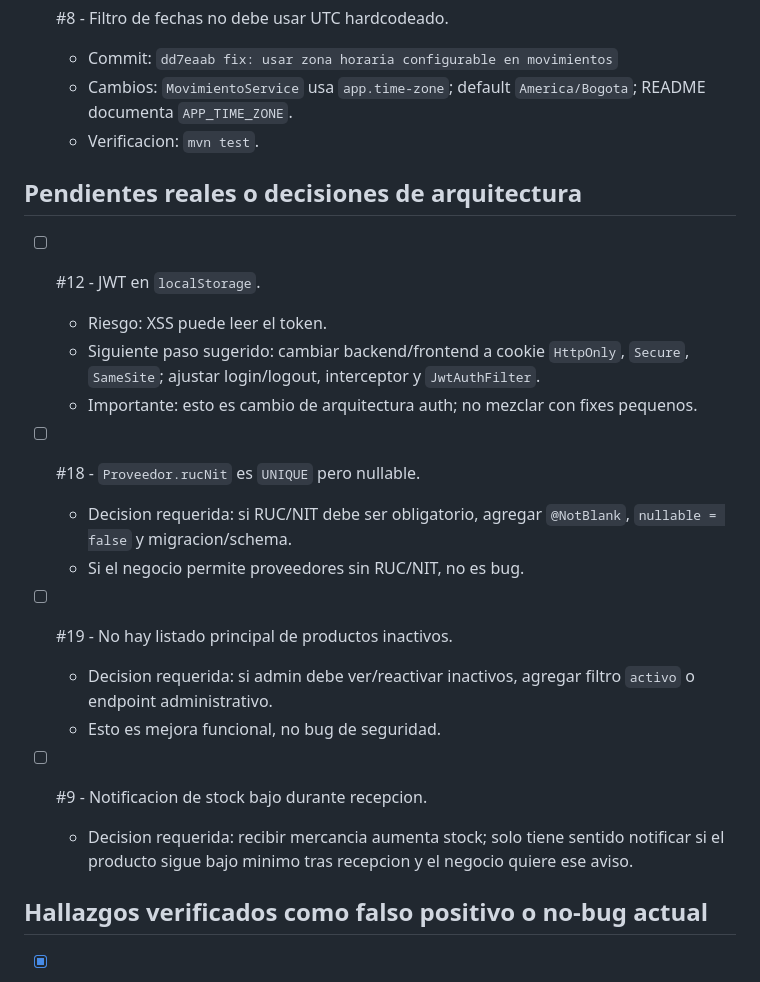
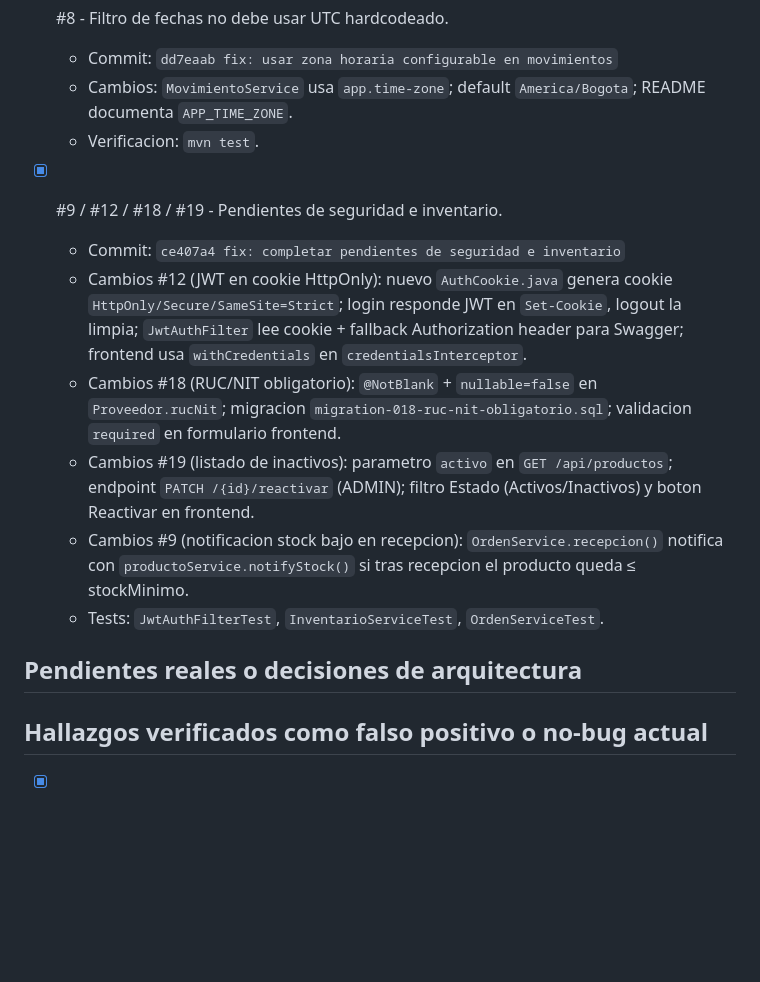
Before and after one commit to RwnzLS/Proyecto_Aula, a Markdown page: docs/bugs-fixes-context.md, the part around the change. Rendered like a GitHub page; blank space fills up the shorter version.

Commit message:
docs: actualizar estado de fixes pendientes

```diff
--- a/docs/bugs-fixes-context.md
+++ b/docs/bugs-fixes-context.md
@@ -53,23 +53,15 @@ Si un hallazgo se verifica como falso positivo o requiere decision de producto,
   - Cambios: `MovimientoService` usa `app.time-zone`; default `America/Bogota`; README documenta `APP_TIME_ZONE`.
   - Verificacion: `mvn test`.
 
+- [x] #9 / #12 / #18 / #19 - Pendientes de seguridad e inventario.
+  - Commit: `ce407a4 fix: completar pendientes de seguridad e inventario`
+  - Cambios #12 (JWT en cookie HttpOnly): nuevo `AuthCookie.java` genera cookie `HttpOnly/Secure/SameSite=Strict`; login responde JWT en `Set-Cookie`, logout la limpia; `JwtAuthFilter` lee cookie + fallback Authorization header para Swagger; frontend usa `withCredentials` en `credentialsInterceptor`.
+  - Cambios #18 (RUC/NIT obligatorio): `@NotBlank` + `nullable=false` en `Proveedor.rucNit`; migracion `migration-018-ruc-nit-obligatorio.sql`; validacion `required` en formulario frontend.
+  - Cambios #19 (listado de inactivos): parametro `activo` en `GET /api/productos`; endpoint `PATCH /{id}/reactivar` (ADMIN); filtro Estado (Activos/Inactivos) y boton Reactivar en frontend.
+  - Cambios #9 (notificacion stock bajo en recepcion): `OrdenService.recepcion()` notifica con `productoService.notifyStock()` si tras recepcion el producto queda ≤ stockMinimo.
+  - Tests: `JwtAuthFilterTest`, `InventarioServiceTest`, `OrdenServiceTest`.
+
 ## Pendientes reales o decisiones de arquitectura
-
-- [ ] #12 - JWT en `localStorage`.
-  - Riesgo: XSS puede leer el token.
-  - Siguiente paso sugerido: cambiar backend/frontend a cookie `HttpOnly`, `Secure`, `SameSite`; ajustar login/logout, interceptor y `JwtAuthFilter`.
-  - Importante: esto es cambio de arquitectura auth; no mezclar con fixes pequenos.
-
-- [ ] #18 - `Proveedor.rucNit` es `UNIQUE` pero nullable.
-  - Decision requerida: si RUC/NIT debe ser obligatorio, agregar `@NotBlank`, `nullable = false` y migracion/schema.
-  - Si el negocio permite proveedores sin RUC/NIT, no es bug.
-
-- [ ] #19 - No hay listado principal de productos inactivos.
-  - Decision requerida: si admin debe ver/reactivar inactivos, agregar filtro `activo` o endpoint administrativo.
-  - Esto es mejora funcional, no bug de seguridad.
-
-- [ ] #9 - Notificacion de stock bajo durante recepcion.
-  - Decision requerida: recibir mercancia aumenta stock; solo tiene sentido notificar si el producto sigue bajo minimo tras recepcion y el negocio quiere ese aviso.
 
 ## Hallazgos verificados como falso positivo o no-bug actual
 
```
